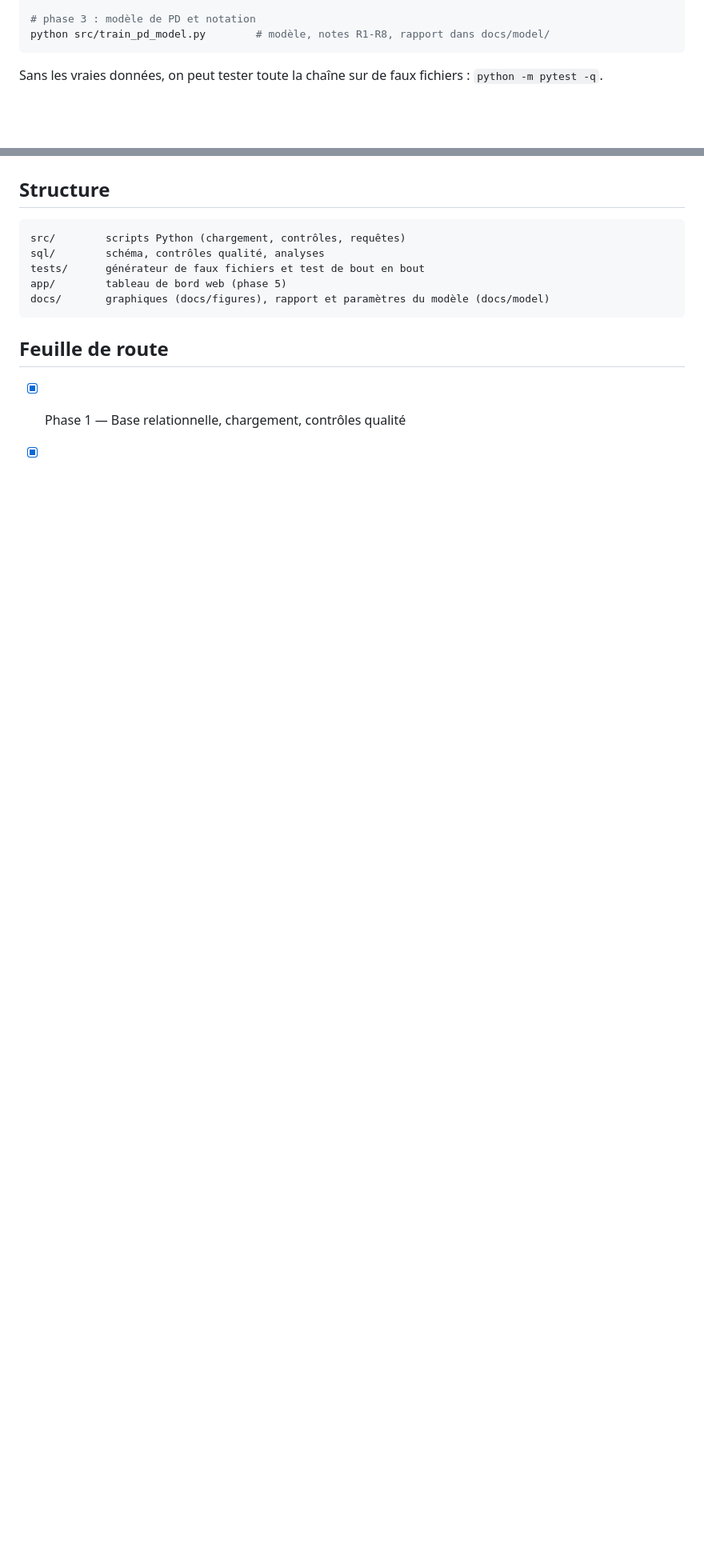
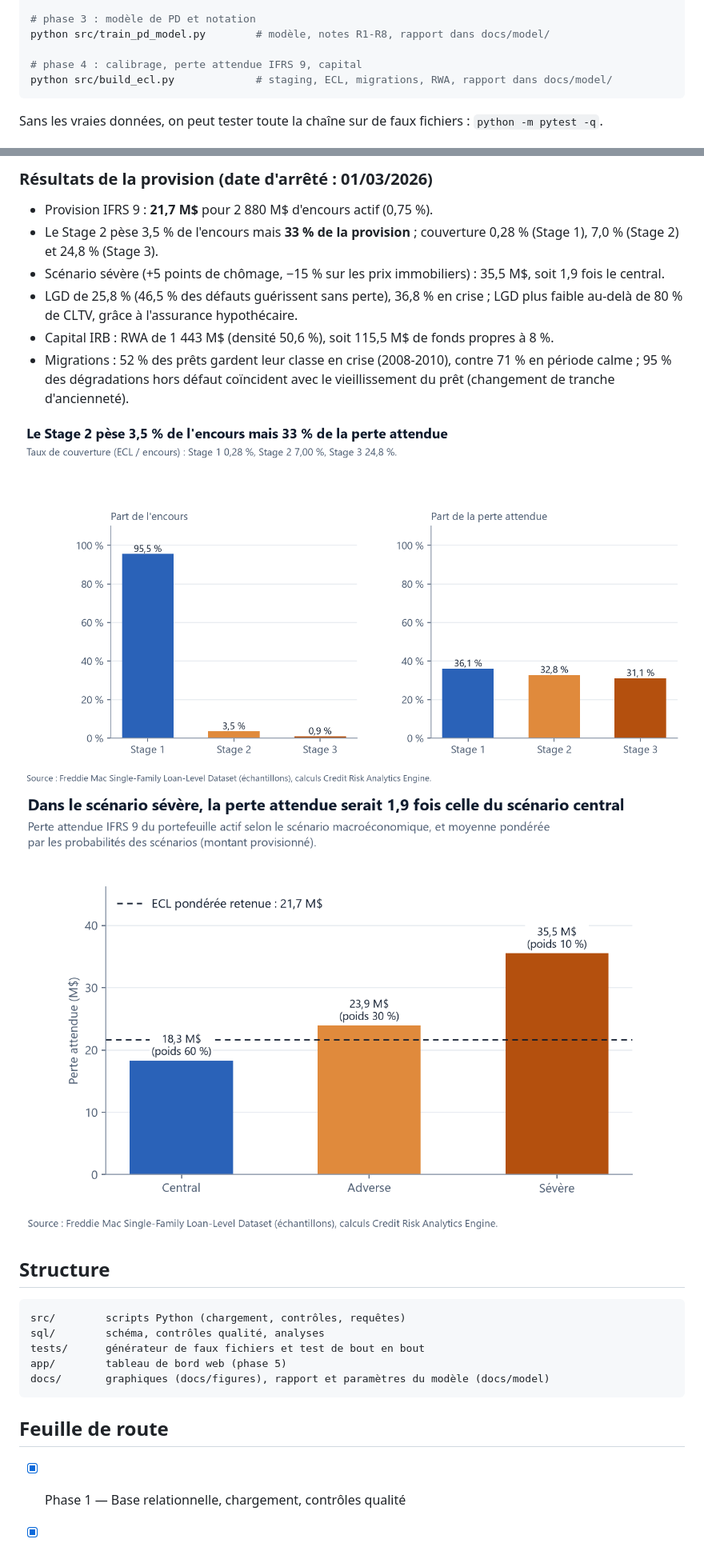
Before and after one commit to haroun-abbes/credit-risk-engine, a Markdown page: README.md, 2 parts joined by grey strips. Shown: that part at 80% size. GitHub-like rendering; pictures changed too: docs/figures/12_ifrs9_stages.png (added), docs/figures/13_ecl_scenarios.png (added); blank space fills up the shorter version.

Commit message:
Phase 4 : calibrage TTC/PIT, ECL IFRS 9 (staging, 3 scénarios), migrations, capital IRB

````diff
--- a/README.md
+++ b/README.md
@@ -52,6 +52,9 @@ python src/make_figures.py          # graphiques dans docs/figures/
 
 # phase 3 : modèle de PD et notation
 python src/train_pd_model.py        # modèle, notes R1-R8, rapport dans docs/model/
+
+# phase 4 : calibrage, perte attendue IFRS 9, capital
+python src/build_ecl.py             # staging, ECL, migrations, RWA, rapport dans docs/model/
 ```
 
 Sans les vraies données, on peut tester toute la chaîne sur de faux fichiers :
@@ -127,3 +145,18 @@ Le rapport complet, régénéré à chaque entraînement, est dans
+### Résultats de la provision (date d'arrêté : 01/03/2026)
+
+- Provision IFRS 9 : **21,7 M$** pour 2 880 M$ d'encours actif (0,75 %).
+- Le Stage 2 pèse 3,5 % de l'encours mais **33 % de la provision** ; couverture 0,28 % (Stage 1),
+  7,0 % (Stage 2) et 24,8 % (Stage 3).
+- Scénario sévère (+5 points de chômage, −15 % sur les prix immobiliers) : 35,5 M$, soit 1,9 fois le central.
+- LGD de 25,8 % (46,5 % des défauts guérissent sans perte), 36,8 % en crise ; LGD plus faible au-delà
+  de 80 % de CLTV, grâce à l'assurance hypothécaire.
+- Capital IRB : RWA de 1 443 M$ (densité 50,6 %), soit 115,5 M$ de fonds propres à 8 %.
+- Migrations : 52 % des prêts gardent leur classe en crise (2008-2010), contre 71 % en période calme ;
+  95 % des dégradations hors défaut coïncident avec le vieillissement du prêt (changement de tranche d'ancienneté).
+
+![Stages IFRS 9](docs/figures/12_ifrs9_stages.png)
+![Scénarios](docs/figures/13_ecl_scenarios.png)
+
 ## Structure
 
 ```
````
Also changed, not shown: other parts of README.md (+17 -2 lines), docs/model/ecl_report.md (added, +120 -0 lines), docs/figures/10_pd_calibration_ttc_pit.png (added), docs/figures/11_migration_matrix.png (added), 5 other files.
